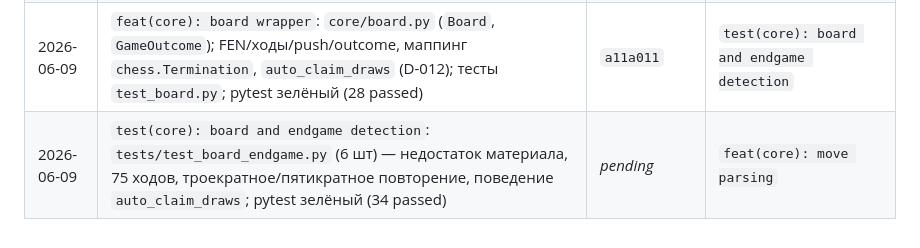
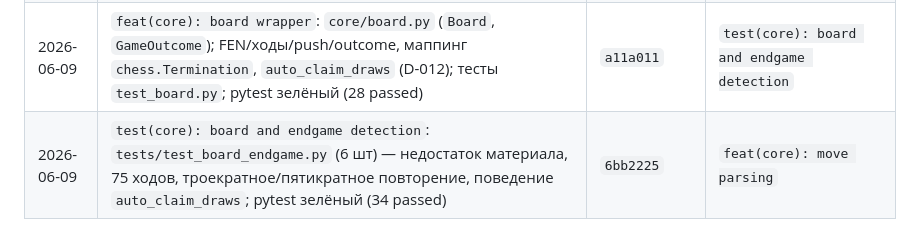
Before and after one commit to kovdmtr/LLM_arena_chess, a Markdown page: docs/PROGRESS.md, the part around the change. Drawn GitHub-style.

Commit message:
docs(progress): record real commit hash in session log
Co-Authored-By: Claude Opus 4.8 <noreply@anthropic.com>

```diff
--- a/docs/PROGRESS.md
+++ b/docs/PROGRESS.md
@@ -47,4 +47,4 @@
 | 2026-06-09 | `feat(config): load settings`: дефолтный `config.yaml` + `config/settings.py` (`AppConfig.from_yaml`, `Secrets`, `Settings.load`); тесты `test_config.py`; pytest зелёный (9 passed) | `369da0c` | `feat(config): model catalog` |
 | 2026-06-09 | `feat(config): model catalog`: `config/catalog.py` (`ModelCatalog`, `ResolvedModel`, `ConfigError`); резолв ключа по `api_key_env`, fail-fast, маскирование ключа; тесты `test_catalog.py`; pytest зелёный (19 passed) | `848d0fb` | `feat(core): board wrapper` |
 | 2026-06-09 | `feat(core): board wrapper`: `core/board.py` (`Board`, `GameOutcome`); FEN/ходы/push/outcome, маппинг `chess.Termination`, `auto_claim_draws` (D-012); тесты `test_board.py`; pytest зелёный (28 passed) | `a11a011` | `test(core): board and endgame detection` |
-| 2026-06-09 | `test(core): board and endgame detection`: `tests/test_board_endgame.py` (6 шт) — недостаток материала, 75 ходов, троекратное/пятикратное повторение, поведение `auto_claim_draws`; pytest зелёный (34 passed) | _pending_ | `feat(core): move parsing` |
+| 2026-06-09 | `test(core): board and endgame detection`: `tests/test_board_endgame.py` (6 шт) — недостаток материала, 75 ходов, троекратное/пятикратное повторение, поведение `auto_claim_draws`; pytest зелёный (34 passed) | `6bb2225` | `feat(core): move parsing` |
```
